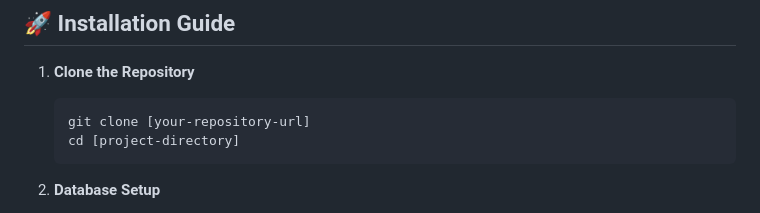
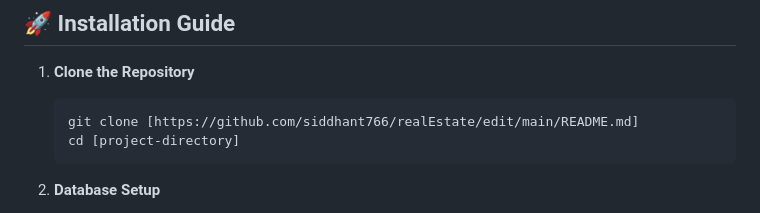
Before and after one commit to siddhant766/realEstate, a Markdown page: README.md, the part around the change. Drawn GitHub-style.

````diff
--- a/README.md
+++ b/README.md
@@ -50,7 +50,7 @@ A full-featured real estate management platform that connects buyers and sellers
 
 1. **Clone the Repository**
    ```bash
-   git clone [your-repository-url]
+   git clone [https://github.com/siddhant766/realEstate/edit/main/README.md]
    cd [project-directory]
    ```
 
````
